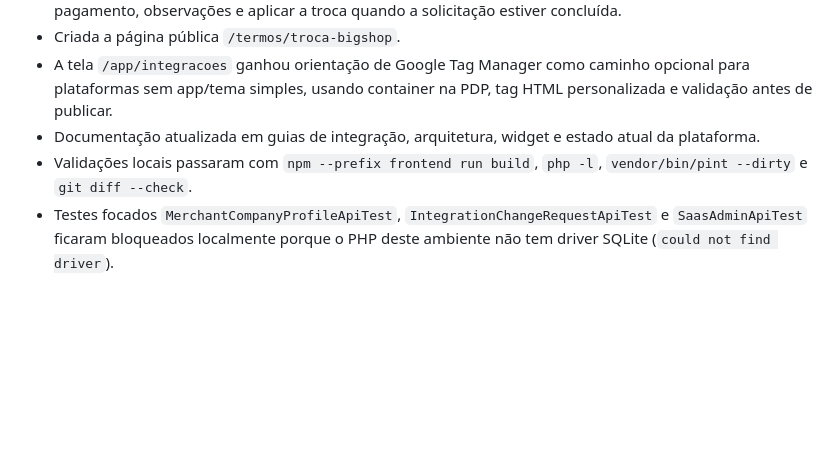
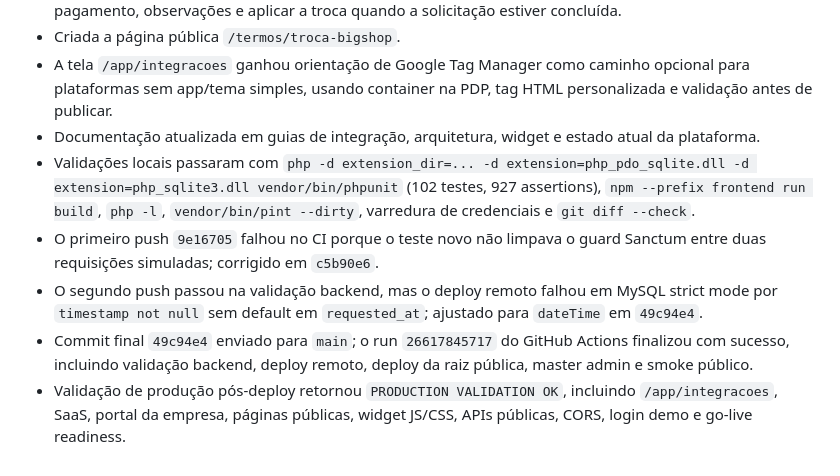
Before and after one commit to helberfmelo/provadorvirtualv2, a Markdown page: docs/execution_log.md, the part around the change. GitHub-like rendering; blank space fills up the shorter version.

```diff
--- a/docs/execution_log.md
+++ b/docs/execution_log.md
@@ -1293,5 +1293,8 @@
 - Criada a página pública `/termos/troca-bigshop`.
 - A tela `/app/integracoes` ganhou orientação de Google Tag Manager como caminho opcional para plataformas sem app/tema simples, usando container na PDP, tag HTML personalizada e validação antes de publicar.
 - Documentação atualizada em guias de integração, arquitetura, widget e estado atual da plataforma.
-- Validações locais passaram com `npm --prefix frontend run build`, `php -l`, `vendor/bin/pint --dirty` e `git diff --check`.
-- Testes focados `MerchantCompanyProfileApiTest`, `IntegrationChangeRequestApiTest` e `SaasAdminApiTest` ficaram bloqueados localmente porque o PHP deste ambiente não tem driver SQLite (`could not find driver`).
+- Validações locais passaram com `php -d extension_dir=... -d extension=php_pdo_sqlite.dll -d extension=php_sqlite3.dll vendor/bin/phpunit` (102 testes, 927 assertions), `npm --prefix frontend run build`, `php -l`, `vendor/bin/pint --dirty`, varredura de credenciais e `git diff --check`.
+- O primeiro push `9e16705` falhou no CI porque o teste novo não limpava o guard Sanctum entre duas requisições simuladas; corrigido em `c5b90e6`.
+- O segundo push passou na validação backend, mas o deploy remoto falhou em MySQL strict mode por `timestamp not null` sem default em `requested_at`; ajustado para `dateTime` em `49c94e4`.
+- Commit final `49c94e4` enviado para `main`; o run `26617845717` do GitHub Actions finalizou com sucesso, incluindo validação backend, deploy remoto, deploy da raiz pública, master admin e smoke público.
+- Validação de produção pós-deploy retornou `PRODUCTION VALIDATION OK`, incluindo `/app/integracoes`, SaaS, portal da empresa, páginas públicas, widget JS/CSS, APIs públicas, CORS, login demo e go-live readiness.
```
Also changed, not shown: docs/roadmap_sprints.md (+3 -3 lines).
